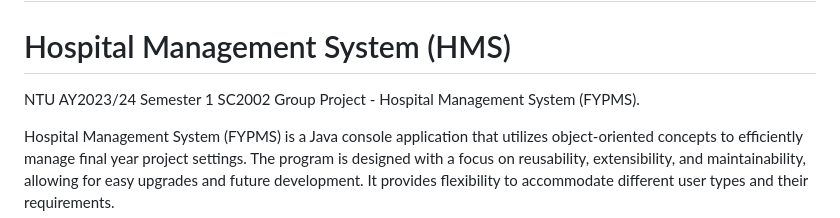
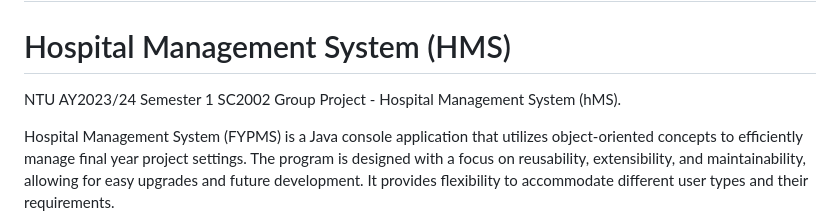
Before and after one commit to KuroInit/SC2002_Assignment, a Markdown page: README.md, the part around the change. GitHub-like rendering.

```diff
--- a/README.md
+++ b/README.md
@@ -2,7 +2,7 @@
 
 # Hospital Management System (HMS)
 
-NTU AY2023/24 Semester 1 SC2002 Group Project - Hospital Management System (FYPMS).
+NTU AY2023/24 Semester 1 SC2002 Group Project - Hospital Management System (hMS).
 
 Hospital Management System (FYPMS) is a Java console application that utilizes object-oriented concepts to efficiently manage final year project settings. The program is designed with a focus on reusability, extensibility, and maintainability, allowing for easy upgrades and future development. It provides flexibility to accommodate different user types and their requirements.
 
```
